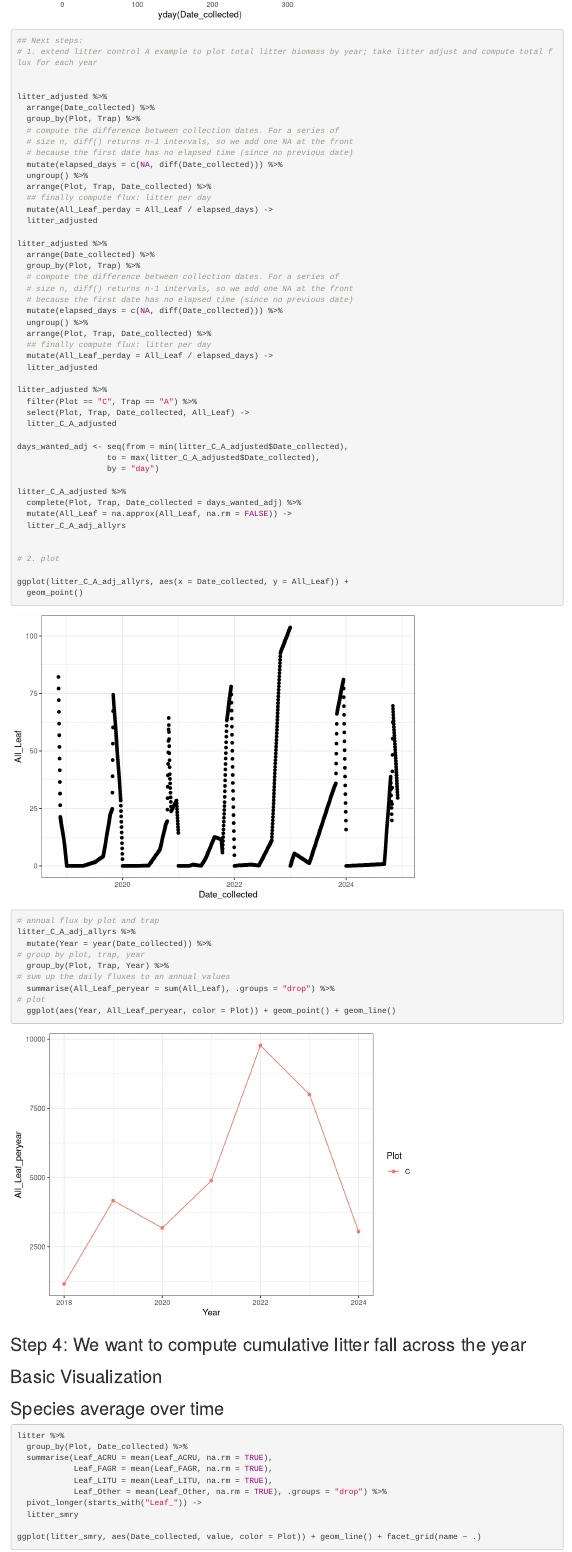
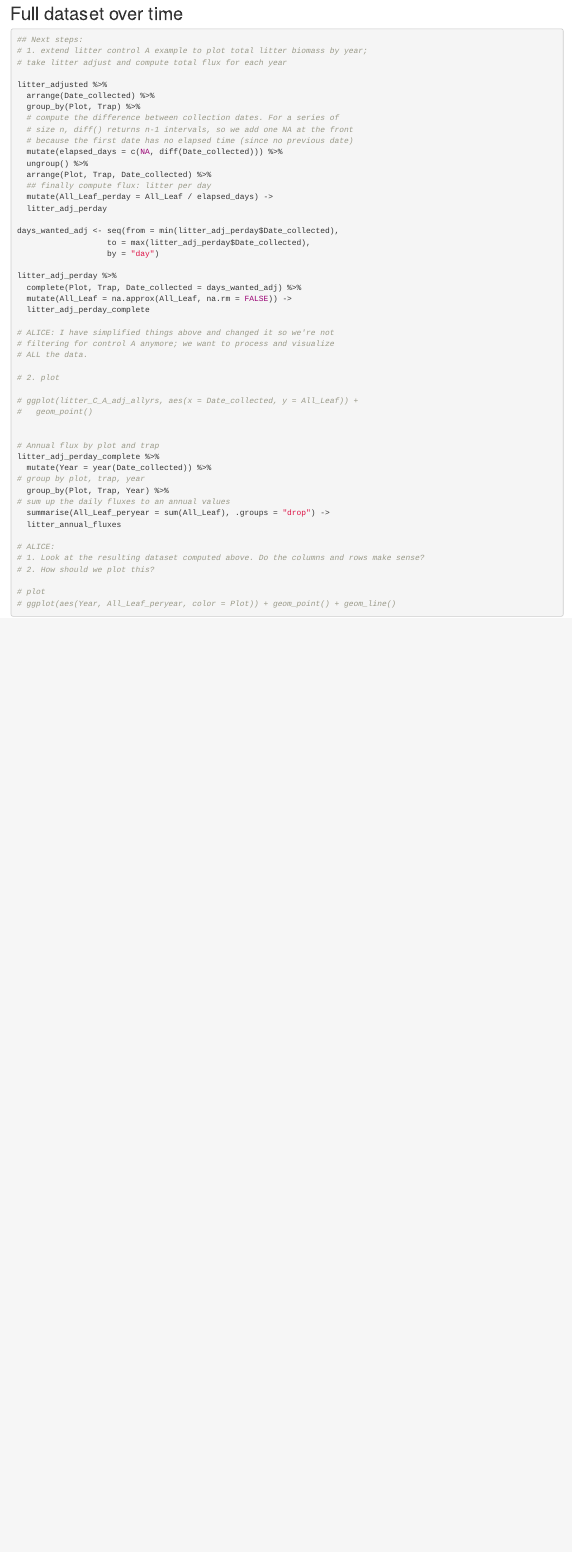
Before and after one commit to COMPASS-DOE/TEMPEST_Litter, an R Markdown document (TMP_Litter.Rmd): the page in a window 1100 px wide, from 7970 px down before the commit and from 8030 px down after it. Rendered offline with R 4.5, knitr and Pandoc, with nearby package versions.

Commit message:
Clean up, simpify, lay out next steps

````diff
--- a/TMP_Litter.Rmd
+++ b/TMP_Litter.Rmd
@@ -294,10 +294,13 @@ ggplot(litter_C_A_daily, aes(x = yday(Date_collected),
   geom_point(na.rm = TRUE)
 
 ```
+
+## Full dataset over time
+
 ```{r}
 ## Next steps:
-# 1. extend litter control A example to plot total litter biomass by year; take litter adjust and compute total flux for each year
-
+# 1. extend litter control A example to plot total litter biomass by year;
+# take litter adjust and compute total flux for each year
 
 litter_adjusted %>%
   arrange(Date_collected) %>%
@@ -310,59 +313,41 @@ litter_adjusted %>%
   arrange(Plot, Trap, Date_collected) %>%
   ## finally compute flux: litter per day
   mutate(All_Leaf_perday = All_Leaf / elapsed_days) ->
-  litter_adjusted
+  litter_adj_perday
 
-litter_adjusted %>%
-  arrange(Date_collected) %>%
-  group_by(Plot, Trap) %>%
-  # compute the difference between collection dates. For a series of
-  # size n, diff() returns n-1 intervals, so we add one NA at the front
-  # because the first date has no elapsed time (since no previous date)
-  mutate(elapsed_days = c(NA, diff(Date_collected))) %>%
-  ungroup() %>%
-  arrange(Plot, Trap, Date_collected) %>%
-  ## finally compute flux: litter per day
-  mutate(All_Leaf_perday = All_Leaf / elapsed_days) ->
-  litter_adjusted
-
-litter_adjusted %>%
-  filter(Plot == "C", Trap == "A") %>%
-  select(Plot, Trap, Date_collected, All_Leaf) ->
-  litter_C_A_adjusted
-
-days_wanted_adj <- seq(from = min(litter_C_A_adjusted$Date_collected),
-                   to = max(litter_C_A_adjusted$Date_collected),
+days_wanted_adj <- seq(from = min(litter_adj_perday$Date_collected),
+                   to = max(litter_adj_perday$Date_collected),
                    by = "day")
 
-litter_C_A_adjusted %>%
+litter_adj_perday %>%
   complete(Plot, Trap, Date_collected = days_wanted_adj) %>%
   mutate(All_Leaf = na.approx(All_Leaf, na.rm = FALSE)) ->
-  litter_C_A_adj_allyrs
+  litter_adj_perday_complete
 
+# ALICE: I have simplified things above and changed it so we're not
+# filtering for control A anymore; we want to process and visualize
+# ALL the data.
 
 # 2. plot
 
-ggplot(litter_C_A_adj_allyrs, aes(x = Date_collected, y = All_Leaf)) +
-  geom_point()
+# ggplot(litter_C_A_adj_allyrs, aes(x = Date_collected, y = All_Leaf)) +
+#   geom_point()
 
 
-# annual flux by plot and trap
-litter_C_A_adj_allyrs %>%
+# Annual flux by plot and trap
+litter_adj_perday_complete %>%
   mutate(Year = year(Date_collected)) %>%
 # group by plot, trap, year
   group_by(Plot, Trap, Year) %>%
 # sum up the daily fluxes to an annual values
-  summarise(All_Leaf_peryear = sum(All_Leaf), .groups = "drop") %>%
+  summarise(All_Leaf_peryear = sum(All_Leaf), .groups = "drop") ->
+  litter_annual_fluxes
+
+# ALICE:
+# 1. Look at the resulting dataset computed above. Do the columns and rows make sense?
+# 2. How should we plot this?
+
 # plot
-  ggplot(aes(Year, All_Leaf_peryear, color = Plot)) + geom_point() + geom_line()
-
-
+# ggplot(aes(Year, All_Leaf_peryear, color = Plot)) + geom_point() + geom_line()
 
 ```
-
-
-## Step 4: We want to compute cumulative litter fall across the year
-
-## Basic Visualization
-
-```{r basicvis, echo=FALSE, eval=FALSE}
@@ -389,17 +353,0 @@ ggplot(data = litter, aes(Date_collected, All_Leaf_perday, color = Plot)) + geom
-## Species average over time
-
-```{r, eval=FALSE}
-litter %>%
-  group_by(Plot, Date_collected) %>%
-  summarise(Leaf_ACRU = mean(Leaf_ACRU, na.rm = TRUE),
-            Leaf_FAGR = mean(Leaf_FAGR, na.rm = TRUE),
-            Leaf_LITU = mean(Leaf_LITU, na.rm = TRUE),
-            Leaf_Other = mean(Leaf_Other, na.rm = TRUE), .groups = "drop") %>%
-  pivot_longer(starts_with("Leaf_")) ->
-  litter_smry
-
-ggplot(litter_smry, aes(Date_collected, value, color = Plot)) + geom_line() + facet_grid(name ~ .)
-
-```
-
-##
````
Also changed, not shown: TMP_Litter.Rmd (20 more changed lines).
